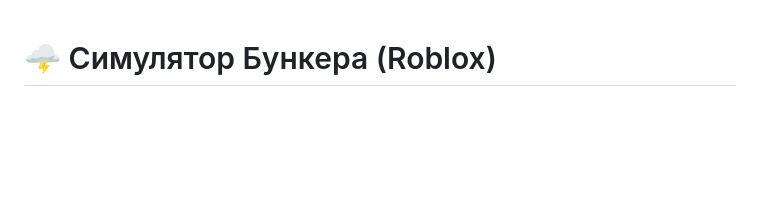
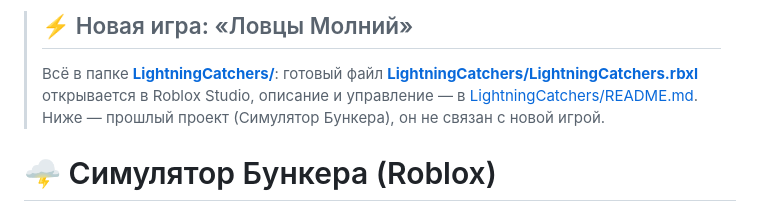
Before and after one commit to amber122345678910-tech/game, a Markdown page: README.md, the part around the change. Drawn GitHub-style; blank space fills up the shorter version.

Commit message:
Lightning Catchers README (RU); root README points to the new game
Co-Authored-By: Claude Opus 5.5 <noreply@anthropic.com>
Claude-Session: https://claude.ai/code/session_01U9PrzhBtPwVNCLHTiBoTvy

```diff
--- a/README.md
+++ b/README.md
@@ -1,3 +1,9 @@
+> ## ⚡ Новая игра: «Ловцы Молний»
+> Всё в папке **[LightningCatchers/](LightningCatchers/)**: готовый файл
+> **[LightningCatchers/LightningCatchers.rbxl](LightningCatchers/LightningCatchers.rbxl)** открывается в Roblox Studio,
+> описание и управление — в [LightningCatchers/README.md](LightningCatchers/README.md).
+> Ниже — прошлый проект (Симулятор Бункера), он не связан с новой игрой.
+
 # 🌩 Симулятор Бункера (Roblox)
 
 Игра в стиле «Build a Boat for Treasure», только про бункер: строишь бункер из блоков
```
Also changed, not shown: LightningCatchers/README.md (added, +110 -0 lines).
